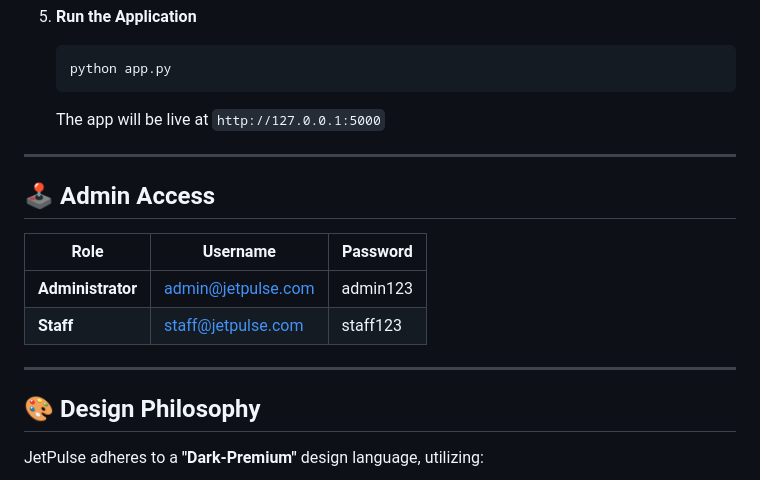
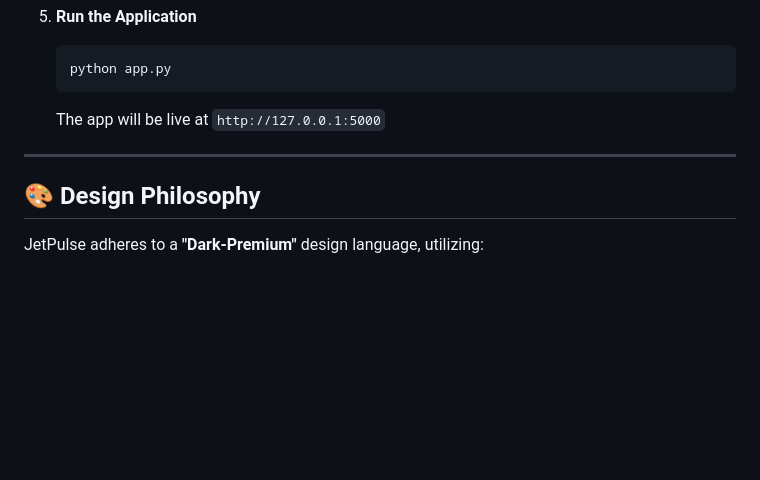
Before and after one commit to anshumaan2503/JetPulse-Airline-Management-System, a Markdown page: README.md, the part around the change. Drawn GitHub-style; blank space fills up the shorter version.

Commit message:
Security Update: Removed credentials from README

```diff
--- a/README.md
+++ b/README.md
@@ -67,14 +67,6 @@
 
 ---
 
-## 🕹️ Admin Access
-| Role | Username | Password |
-|------|----------|----------|
-| **Administrator** | admin@jetpulse.com | admin123 |
-| **Staff** | staff@jetpulse.com | staff123 |
-
----
-
 ## 🎨 Design Philosophy
 JetPulse adheres to a **"Dark-Premium"** design language, utilizing:
 - **Depth**: Multi-layered glassmorphism for a sophisticated look.
```
